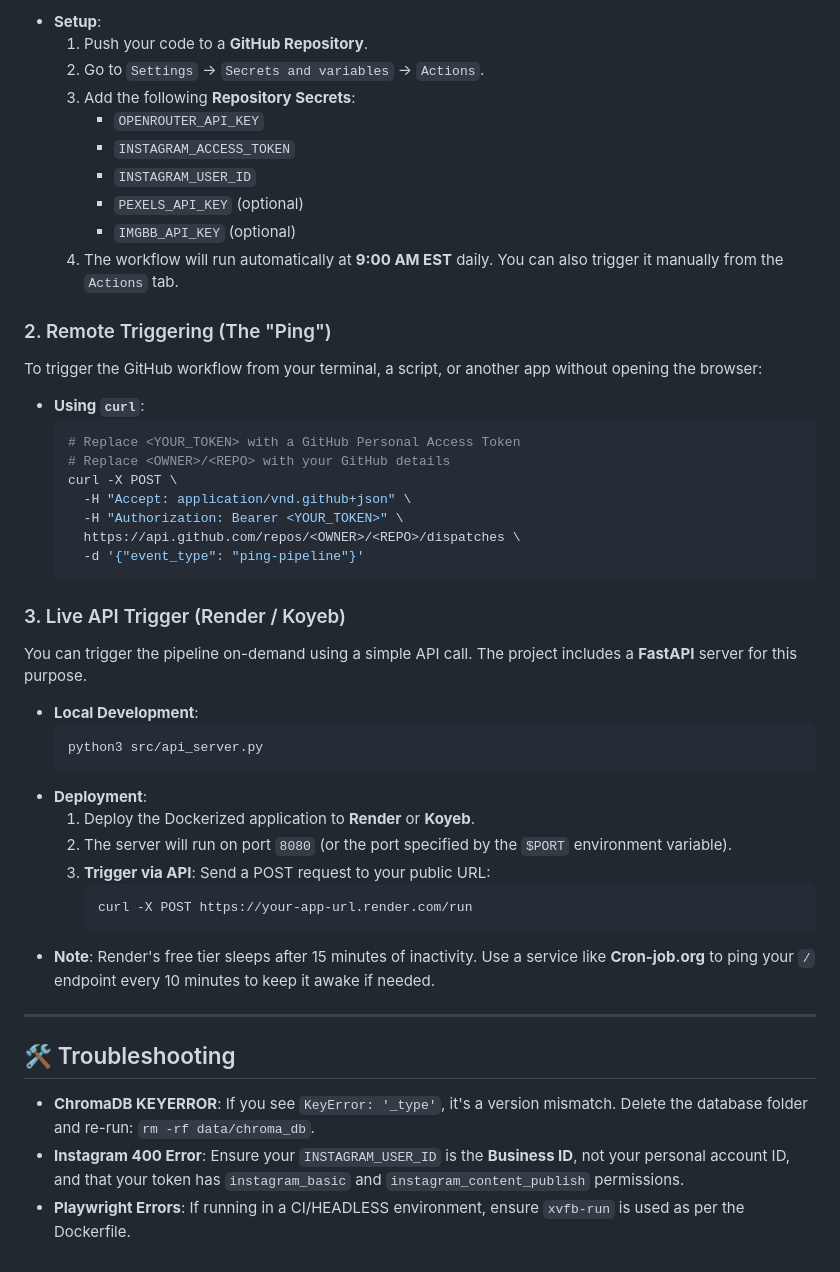
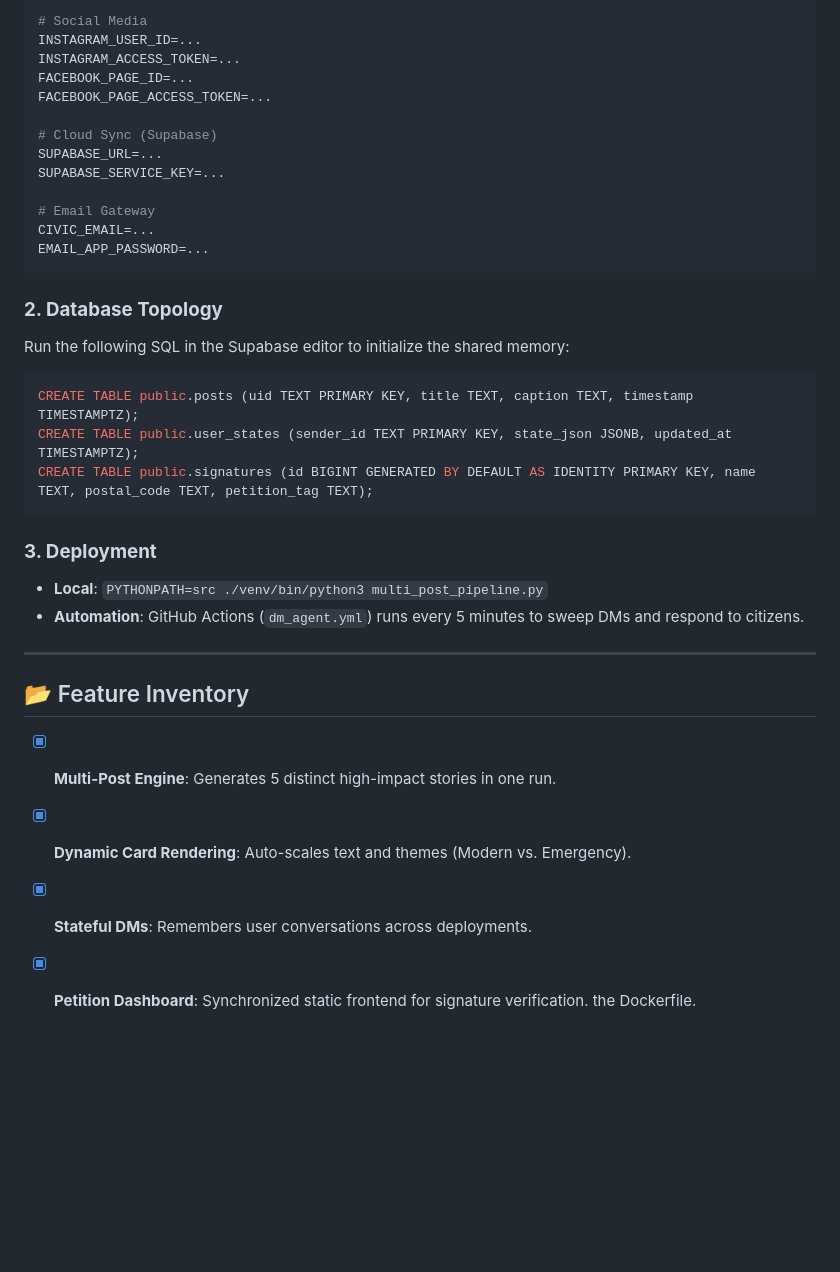
Before and after one commit to Caleb-Gawthroupe/minutes, a Markdown page: README.md, the part around one of its changes. GitHub-like rendering; blank space fills up the shorter version.

Commit message:
docs: comprehensive readme and walkthrough

````diff
--- a/README.md
+++ b/README.md
@@ -77,49 +58,36 @@ The project includes a GitHub Actions workflow to run the pipeline automatically
 
-- **Setup**:
-  1. Push your code to a **GitHub Repository**.
-  2. Go to `Settings` -> `Secrets and variables` -> `Actions`.
-  3. Add the following **Repository Secrets**:
-     - `OPENROUTER_API_KEY`
-     - `INSTAGRAM_ACCESS_TOKEN`
-     - `INSTAGRAM_USER_ID`
-     - `PEXELS_API_KEY` (optional)
-     - `IMGBB_API_KEY` (optional)
-  4. The workflow will run automatically at **9:00 AM EST** daily. You can also trigger it manually from the `Actions` tab.
+# Social Media
+INSTAGRAM_USER_ID=...
+INSTAGRAM_ACCESS_TOKEN=...
+FACEBOOK_PAGE_ID=...
+FACEBOOK_PAGE_ACCESS_TOKEN=...
 
-### 2. Remote Triggering (The "Ping")
-To trigger the GitHub workflow from your terminal, a script, or another app without opening the browser:
+# Cloud Sync (Supabase)
+SUPABASE_URL=...
+SUPABASE_SERVICE_KEY=...
 
-- **Using `curl`**:
-  ```bash
-  # Replace <YOUR_TOKEN> with a GitHub Personal Access Token
-  # Replace <OWNER>/<REPO> with your GitHub details
-  curl -X POST \
-    -H "Accept: application/vnd.github+json" \
-    -H "Authorization: Bearer <YOUR_TOKEN>" \
-    https://api.github.com/repos/<OWNER>/<REPO>/dispatches \
-    -d '{"event_type": "ping-pipeline"}'
-  ```
+# Email Gateway
+CIVIC_EMAIL=...
+EMAIL_APP_PASSWORD=...
+```
 
-### 3. Live API Trigger (Render / Koyeb)
-You can trigger the pipeline on-demand using a simple API call. The project includes a **FastAPI** server for this purpose.
+### **2. Database Topology**
+Run the following SQL in the Supabase editor to initialize the shared memory:
+```sql
+CREATE TABLE public.posts (uid TEXT PRIMARY KEY, title TEXT, caption TEXT, timestamp TIMESTAMPTZ);
+CREATE TABLE public.user_states (sender_id TEXT PRIMARY KEY, state_json JSONB, updated_at TIMESTAMPTZ);
+CREATE TABLE public.signatures (id BIGINT GENERATED BY DEFAULT AS IDENTITY PRIMARY KEY, name TEXT, postal_code TEXT, petition_tag TEXT);
+```
 
-- **Local Development**:
-  ```bash
-  python3 src/api_server.py
-  ```
-- **Deployment**:
-  1. Deploy the Dockerized application to **Render** or **Koyeb**.
-  2. The server will run on port `8080` (or the port specified by the `$PORT` environment variable).
-  3. **Trigger via API**: Send a POST request to your public URL:
-     ```bash
-     curl -X POST https://your-app-url.render.com/run
-     ```
-- **Note**: Render's free tier sleeps after 15 minutes of inactivity. Use a service like **Cron-job.org** to ping your `/` endpoint every 10 minutes to keep it awake if needed.
+### **3. Deployment**
+- **Local**: `PYTHONPATH=src ./venv/bin/python3 multi_post_pipeline.py`
+- **Automation**: GitHub Actions (`dm_agent.yml`) runs every 5 minutes to sweep DMs and respond to citizens.
 
 ---
 
-## 🛠️ Troubleshooting
-
-- **ChromaDB KEYERROR**: If you see `KeyError: '_type'`, it's a version mismatch. Delete the database folder and re-run: `rm -rf data/chroma_db`.
-- **Instagram 400 Error**: Ensure your `INSTAGRAM_USER_ID` is the **Business ID**, not your personal account ID, and that your token has `instagram_basic` and `instagram_content_publish` permissions.
-- **Playwright Errors**: If running in a CI/HEADLESS environment, ensure `xvfb-run` is used as per the Dockerfile.
+## 📂 Feature Inventory
+- [x] **Multi-Post Engine**: Generates 5 distinct high-impact stories in one run.
+- [x] **Dynamic Card Rendering**: Auto-scales text and themes (Modern vs. Emergency).
+- [x] **Stateful DMs**: Remembers user conversations across deployments.
+- [x] **Petition Dashboard**: Synchronized static frontend for signature verification.
+ the Dockerfile.
````
Also changed, not shown: other parts of README.md (+41 -60 lines).
